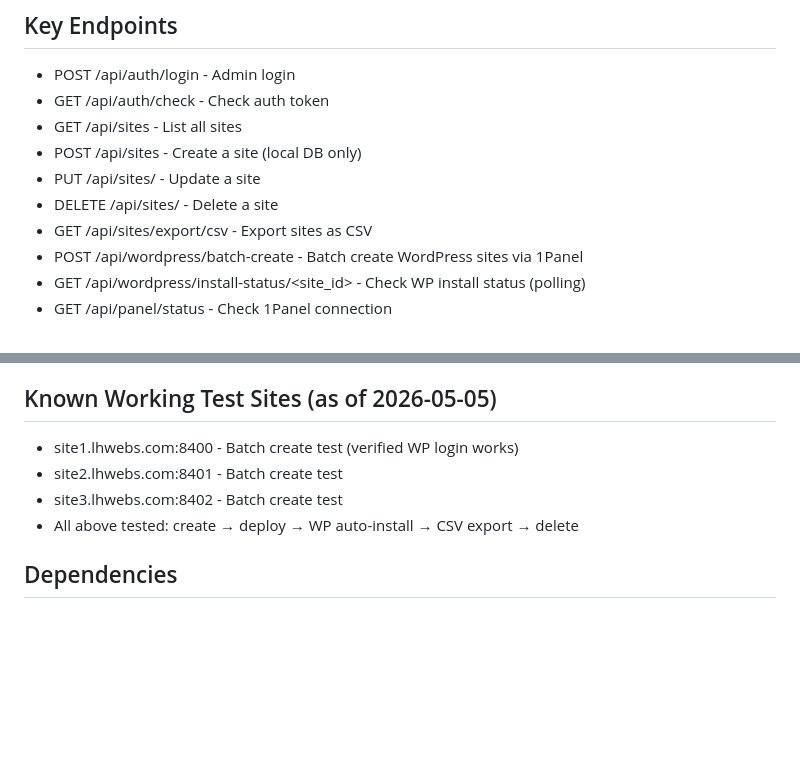
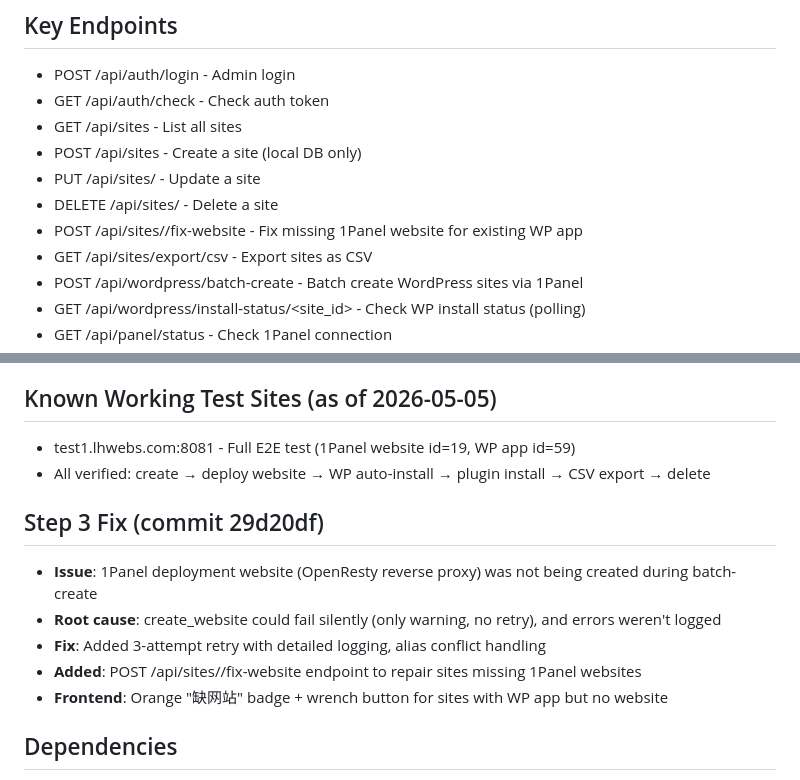
Before and after one commit to linhaiwebs/kairui, a Markdown page: AGENTS.md, 2 parts joined by grey strips. GitHub-like rendering; blank space fills up the shorter version.

Commit message:
docs: update AGENTS.md with fix-website endpoint and Step 3 fix details
Co-authored-by: openhands <openhands@all-hands.dev>

```diff
--- a/AGENTS.md
+++ b/AGENTS.md
@@ -153,6 +153,7 @@ Production: `./start.sh start` (uses gunicorn + gevent)
 - POST /api/sites - Create a site (local DB only)
 - PUT /api/sites/<id> - Update a site
 - DELETE /api/sites/<id> - Delete a site
+- POST /api/sites/<id>/fix-website - Fix missing 1Panel website for existing WP app
 - GET /api/sites/export/csv - Export sites as CSV
 - POST /api/wordpress/batch-create - Batch create WordPress sites via 1Panel
 - GET /api/wordpress/install-status/<site_id> - Check WP install status (polling)
@@ -195,10 +196,15 @@ Site Name, Url, Admin Name, Admin Password, Tag, Security ID, HTTP Username, HTT
 5. install_plugins_to_site(site_url, admin_user, admin_password, plugin_ids)
 
 ## Known Working Test Sites (as of 2026-05-05)
-- site1.lhwebs.com:8400 - Batch create test (verified WP login works)
-- site2.lhwebs.com:8401 - Batch create test
-- site3.lhwebs.com:8402 - Batch create test
-- All above tested: create → deploy → WP auto-install → CSV export → delete
+- test1.lhwebs.com:8081 - Full E2E test (1Panel website id=19, WP app id=59)
+- All verified: create → deploy website → WP auto-install → plugin install → CSV export → delete
+
+## Step 3 Fix (commit 29d20df)
+- **Issue**: 1Panel deployment website (OpenResty reverse proxy) was not being created during batch-create
+- **Root cause**: create_website could fail silently (only warning, no retry), and errors weren't logged
+- **Fix**: Added 3-attempt retry with detailed logging, alias conflict handling
+- **Added**: POST /api/sites/<id>/fix-website endpoint to repair sites missing 1Panel websites
+- **Frontend**: Orange "缺网站" badge + wrench button for sites with WP app but no website
 
 ## Dependencies
 Python: flask, flask-cors, flask-jwt-extended, requests, gunicorn, gevent
```
